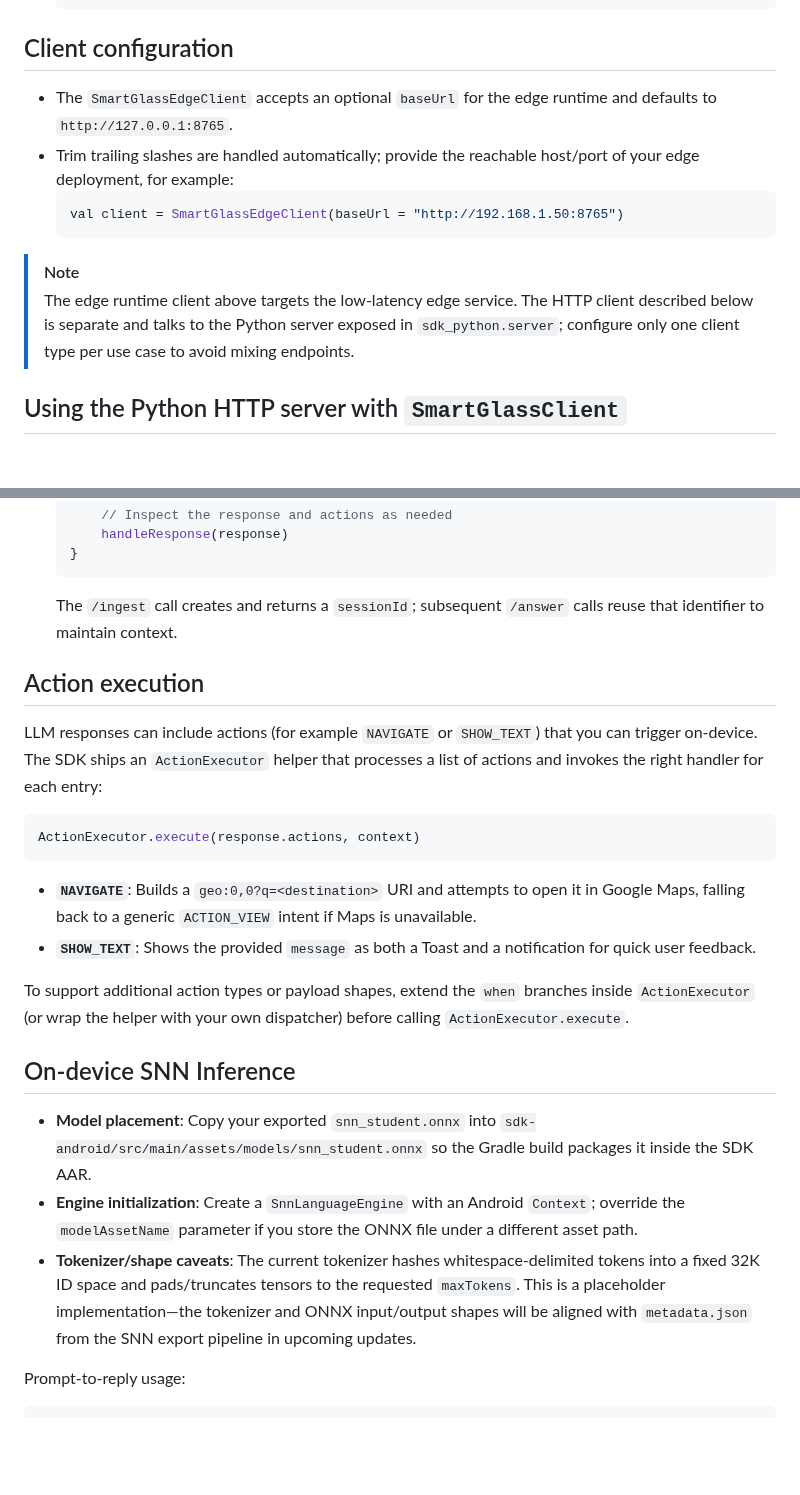
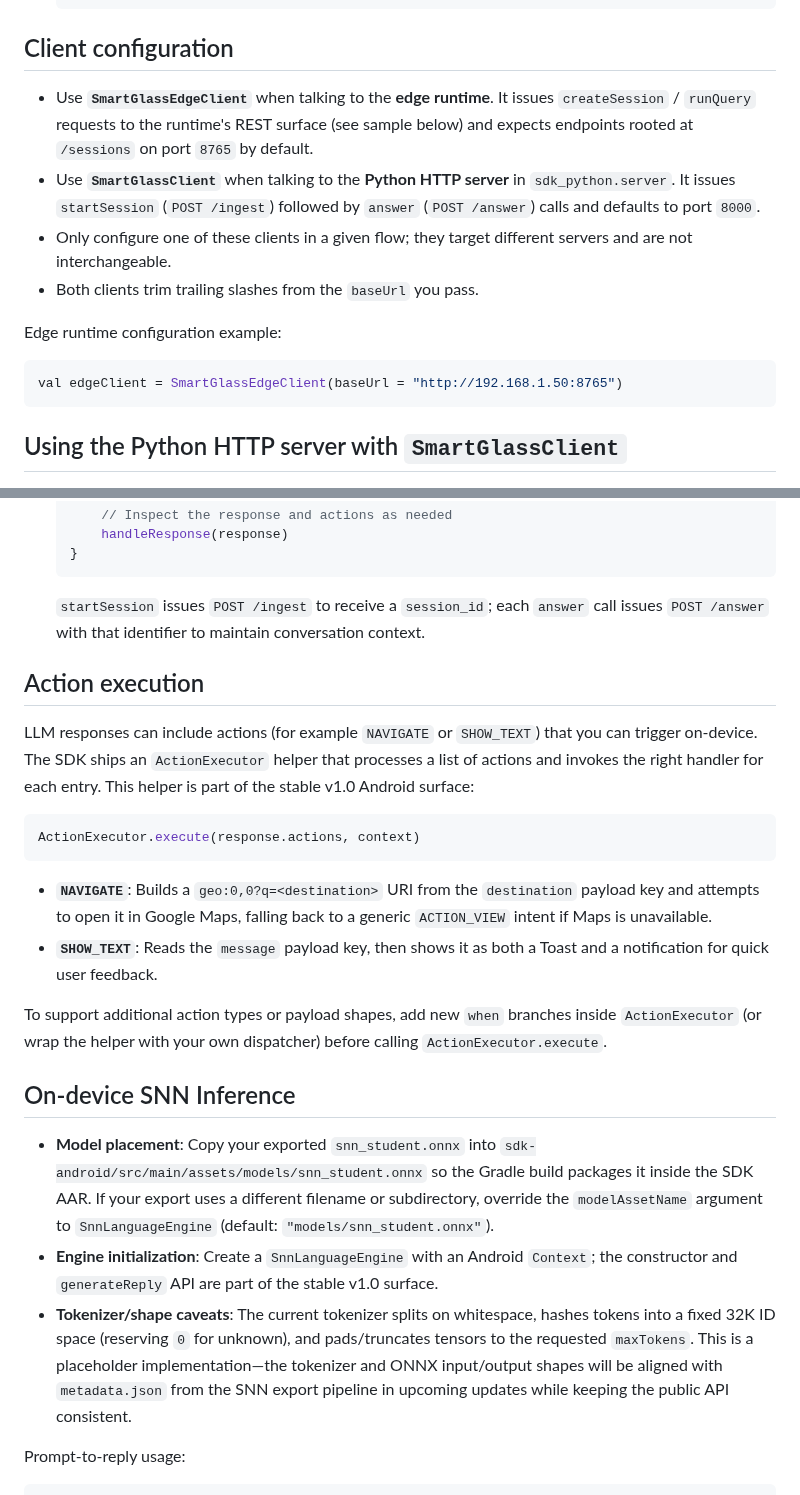
Before and after one commit to farmountain/SmartGlass-AI-Agent, a Markdown page: ANDROID_SDK.md, 2 parts joined by grey strips. Drawn GitHub-style; blank space fills up the shorter version.

Commit message:
Update Android client docs for v1.0

````diff
--- a/ANDROID_SDK.md
+++ b/ANDROID_SDK.md
@@ -21,15 +21,18 @@ This guide covers how to consume the SmartGlass Android SDK, configure the edge
    ```
 
 ## Client configuration
-- The `SmartGlassEdgeClient` accepts an optional `baseUrl` for the edge runtime and defaults to `http://127.0.0.1:8765`.
-- Trim trailing slashes are handled automatically; provide the reachable host/port of your edge deployment, for example:
-  ```kotlin
-  val client = SmartGlassEdgeClient(baseUrl = "http://192.168.1.50:8765")
-  ```
+- Use **`SmartGlassEdgeClient`** when talking to the **edge runtime**. It issues `createSession` / `runQuery` requests to the
+  runtime's REST surface (see sample below) and expects endpoints rooted at `/sessions` on port `8765` by default.
+- Use **`SmartGlassClient`** when talking to the **Python HTTP server** in `sdk_python.server`. It issues `startSession`
+  (`POST /ingest`) followed by `answer` (`POST /answer`) calls and defaults to port `8000`.
+- Only configure one of these clients in a given flow; they target different servers and are not interchangeable.
+- Both clients trim trailing slashes from the `baseUrl` you pass.
 
-> [!NOTE]
-> The edge runtime client above targets the low-latency edge service. The HTTP client described below is separate and talks to
-> the Python server exposed in `sdk_python.server`; configure only one client type per use case to avoid mixing endpoints.
+Edge runtime configuration example:
+
+```kotlin
+val edgeClient = SmartGlassEdgeClient(baseUrl = "http://192.168.1.50:8765")
+```
 
 ## Using the Python HTTP server with `SmartGlassClient`
 1. Start the lightweight HTTP server from the repo root (enable the dummy agent to avoid heavyweight model downloads):
@@ -58,24 +61,35 @@ This guide covers how to consume the SmartGlass Android SDK, configure the edge
        handleResponse(response)
    }
    ```
-   The `/ingest` call creates and returns a `sessionId`; subsequent `/answer` calls reuse that identifier to maintain context.
+   `startSession` issues `POST /ingest` to receive a `session_id`; each `answer` call issues `POST /answer` with that identifier
+   to maintain conversation context.
 
 ## Action execution
-LLM responses can include actions (for example `NAVIGATE` or `SHOW_TEXT`) that you can trigger on-device. The SDK ships an `ActionExecutor` helper that processes a list of actions and invokes the right handler for each entry:
+LLM responses can include actions (for example `NAVIGATE` or `SHOW_TEXT`) that you can trigger on-device. The SDK ships an
+`ActionExecutor` helper that processes a list of actions and invokes the right handler for each entry. This helper is part of the
+stable v1.0 Android surface:
 
 ```kotlin
 ActionExecutor.execute(response.actions, context)
 ```
 
-- **`NAVIGATE`**: Builds a `geo:0,0?q=<destination>` URI and attempts to open it in Google Maps, falling back to a generic `ACTION_VIEW` intent if Maps is unavailable.
-- **`SHOW_TEXT`**: Shows the provided `message` as both a Toast and a notification for quick user feedback.
+- **`NAVIGATE`**: Builds a `geo:0,0?q=<destination>` URI from the `destination` payload key and attempts to open it in Google
+  Maps, falling back to a generic `ACTION_VIEW` intent if Maps is unavailable.
+- **`SHOW_TEXT`**: Reads the `message` payload key, then shows it as both a Toast and a notification for quick user feedback.
 
-To support additional action types or payload shapes, extend the `when` branches inside `ActionExecutor` (or wrap the helper with your own dispatcher) before calling `ActionExecutor.execute`.
+To support additional action types or payload shapes, add new `when` branches inside `ActionExecutor` (or wrap the helper with
+your own dispatcher) before calling `ActionExecutor.execute`.
 
 ## On-device SNN Inference
-- **Model placement**: Copy your exported `snn_student.onnx` into `sdk-android/src/main/assets/models/snn_student.onnx` so the Gradle build packages it inside the SDK AAR.
-- **Engine initialization**: Create a `SnnLanguageEngine` with an Android `Context`; override the `modelAssetName` parameter if you store the ONNX file under a different asset path.
-- **Tokenizer/shape caveats**: The current tokenizer hashes whitespace-delimited tokens into a fixed 32K ID space and pads/truncates tensors to the requested `maxTokens`. This is a placeholder implementation—the tokenizer and ONNX input/output shapes will be aligned with `metadata.json` from the SNN export pipeline in upcoming updates.
+- **Model placement**: Copy your exported `snn_student.onnx` into `sdk-android/src/main/assets/models/snn_student.onnx` so the
+  Gradle build packages it inside the SDK AAR. If your export uses a different filename or subdirectory, override the
+  `modelAssetName` argument to `SnnLanguageEngine` (default: `"models/snn_student.onnx"`).
+- **Engine initialization**: Create a `SnnLanguageEngine` with an Android `Context`; the constructor and `generateReply` API are
+  part of the stable v1.0 surface.
+- **Tokenizer/shape caveats**: The current tokenizer splits on whitespace, hashes tokens into a fixed 32K ID space (reserving `0`
+  for unknown), and pads/truncates tensors to the requested `maxTokens`. This is a placeholder implementation—the tokenizer and
+  ONNX input/output shapes will be aligned with `metadata.json` from the SNN export pipeline in upcoming updates while keeping
+  the public API consistent.
 
 Prompt-to-reply usage:
 
````
Also changed, not shown: docs/android_integration.md (+13 -7 lines).
